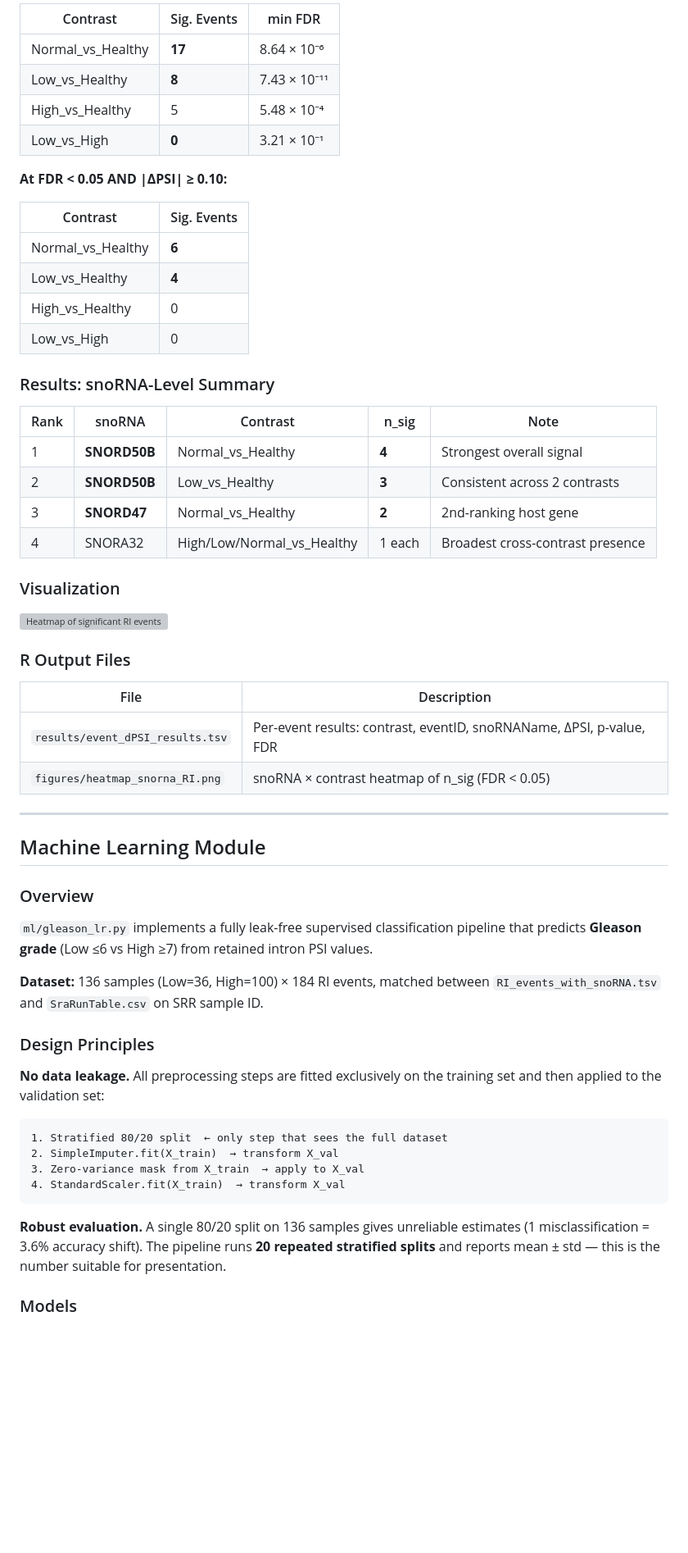
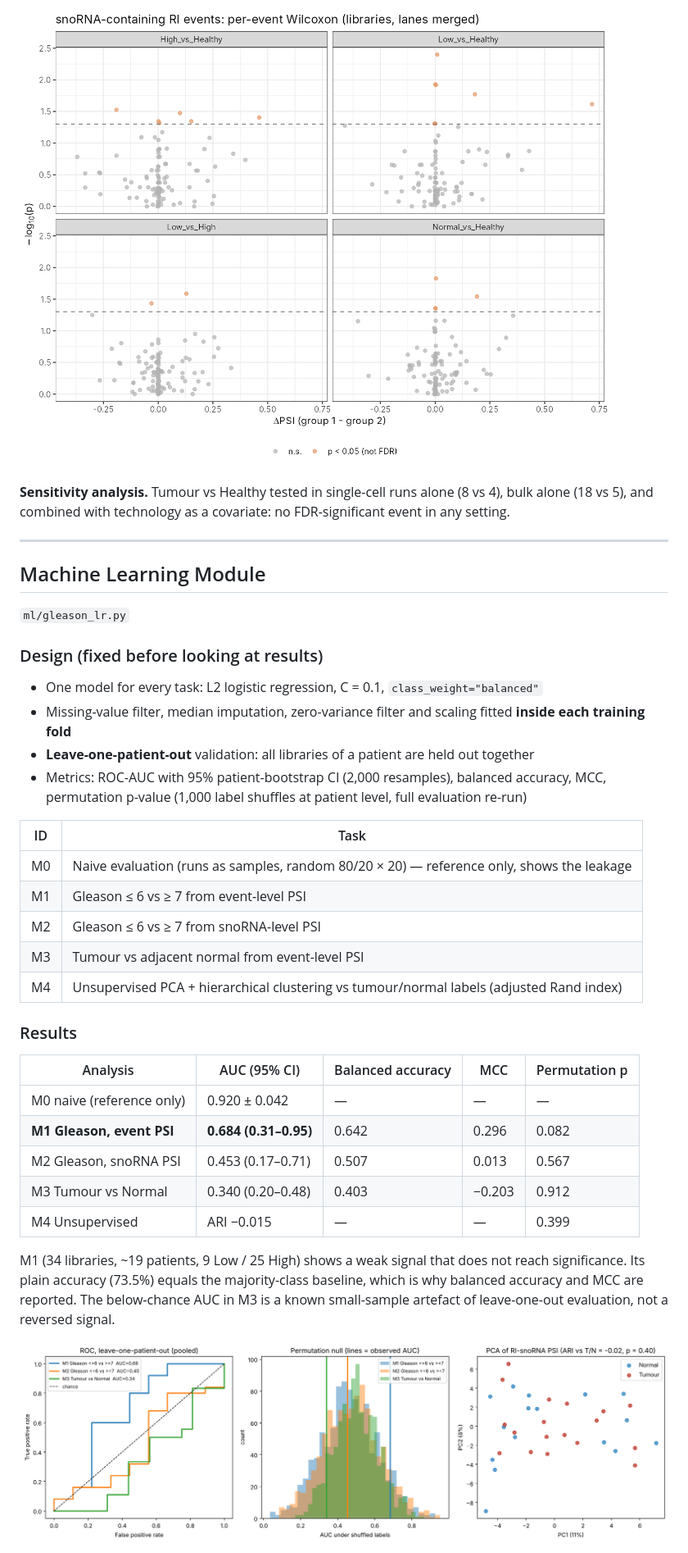
Before and after one commit to KiarashBabaei/Transcriptome-AutoPipeline, a Markdown page: README.md, the part around one of its changes. Shown at 82% size. GitHub-like rendering; pictures changed too: figures/S1_volcano_RI_events.png (added), figures/ml_results.png (added); blank space fills up the shorter version; grey boxes are pictures that could not be loaded.

````diff
--- a/README.md
+++ b/README.md
@@ -236,62 +276,40 @@ For each (event × contrast) pair:
 
-| Contrast | Sig. Events | min FDR |
-|---|---|---|
-| Normal_vs_Healthy | **17** | 8.64 × 10⁻⁶ |
-| Low_vs_Healthy | **8** | 7.43 × 10⁻¹¹ |
-| High_vs_Healthy | 5 | 5.48 × 10⁻⁴ |
-| Low_vs_High | **0** | 3.21 × 10⁻¹ |
+![Per-event volcano plots](figures/S1_volcano_RI_events.png)
 
-**At FDR < 0.05 AND |ΔPSI| ≥ 0.10:**
-
-| Contrast | Sig. Events |
-|---|---|
-| Normal_vs_Healthy | **6** |
-| Low_vs_Healthy | **4** |
-| High_vs_Healthy | 0 |
-| Low_vs_High | 0 |
-
-### Results: snoRNA-Level Summary
-
-| Rank | snoRNA | Contrast | n_sig | Note |
-|---|---|---|---|---|
-| 1 | **SNORD50B** | Normal_vs_Healthy | **4** | Strongest overall signal |
-| 2 | **SNORD50B** | Low_vs_Healthy | **3** | Consistent across 2 contrasts |
-| 3 | **SNORD47** | Normal_vs_Healthy | **2** | 2nd-ranking host gene |
-| 4 | SNORA32 | High/Low/Normal_vs_Healthy | 1 each | Broadest cross-contrast presence |
-
-### Visualization
-
-[![Heatmap of significant RI events](figures/heatmap_snorna_RI.png)](figures/heatmap_snorna_RI.png)
-
-### R Output Files
-
-| File | Description |
-|---|---|
-| `results/event_dPSI_results.tsv` | Per-event results: contrast, eventID, snoRNAName, ΔPSI, p-value, FDR |
-| `figures/heatmap_snorna_RI.png` | snoRNA × contrast heatmap of n_sig (FDR < 0.05) |
+**Sensitivity analysis.** Tumour vs Healthy tested in single-cell runs alone (8 vs 4), bulk alone (18 vs 5), and combined with technology as a covariate: no FDR-significant event in any setting.
 
 ---
 
 ## Machine Learning Module
 
-### Overview
+`ml/gleason_lr.py`
 
-`ml/gleason_lr.py` implements a fully leak-free supervised classification pipeline that predicts **Gleason grade** (Low ≤6 vs High ≥7) from retained intron PSI values.
+### Design (fixed before looking at results)
 
-**Dataset:** 136 samples (Low=36, High=100) × 184 RI events, matched between `RI_events_with_snoRNA.tsv` and `SraRunTable.csv` on SRR sample ID.
+- One model for every task: L2 logistic regression, C = 0.1, `class_weight="balanced"`
+- Missing-value filter, median imputation, zero-variance filter and scaling fitted **inside each training fold**
+- **Leave-one-patient-out** validation: all libraries of a patient are held out together
+- Metrics: ROC-AUC with 95% patient-bootstrap CI (2,000 resamples), balanced accuracy, MCC, permutation p-value (1,000 label shuffles at patient level, full evaluation re-run)
 
-### Design Principles
+| ID | Task |
+|---|---|
+| M0 | Naive evaluation (runs as samples, random 80/20 × 20) — reference only, shows the leakage |
+| M1 | Gleason ≤ 6 vs ≥ 7 from event-level PSI |
+| M2 | Gleason ≤ 6 vs ≥ 7 from snoRNA-level PSI |
+| M3 | Tumour vs adjacent normal from event-level PSI |
+| M4 | Unsupervised PCA + hierarchical clustering vs tumour/normal labels (adjusted Rand index) |
 
-**No data leakage.** All preprocessing steps are fitted exclusively on the training set and then applied to the validation set:
+### Results
 
-```
-1. Stratified 80/20 split  ← only step that sees the full dataset
-2. SimpleImputer.fit(X_train)  → transform X_val
-3. Zero-variance mask from X_train  → apply to X_val
-4. StandardScaler.fit(X_train)  → transform X_val
-```
+| Analysis | AUC (95% CI) | Balanced accuracy | MCC | Permutation p |
+|---|---|---|---|---|
+| M0 naive (reference only) | 0.920 ± 0.042 | — | — | — |
+| **M1 Gleason, event PSI** | **0.684 (0.31–0.95)** | 0.642 | 0.296 | 0.082 |
+| M2 Gleason, snoRNA PSI | 0.453 (0.17–0.71) | 0.507 | 0.013 | 0.567 |
+| M3 Tumour vs Normal | 0.340 (0.20–0.48) | 0.403 | −0.203 | 0.912 |
+| M4 Unsupervised | ARI −0.015 | — | — | 0.399 |
 
-**Robust evaluation.** A single 80/20 split on 136 samples gives unreliable estimates (1 misclassification = 3.6% accuracy shift). The pipeline runs **20 repeated stratified splits** and reports mean ± std — this is the number suitable for presentation.
+M1 (34 libraries, ~19 patients, 9 Low / 25 High) shows a weak signal that does not reach significance. Its plain accuracy (73.5%) equals the majority-class baseline, which is why balanced accuracy and MCC are reported. The below-chance AUC in M3 is a known small-sample artefact of leave-one-out evaluation, not a reversed signal.
 
-### Models
+![ML results](figures/ml_results.png)
 
````
Also changed, not shown: other parts of README.md (+126 -131 lines), figures/S6_global_RI_index.png (added), 2 other files.
